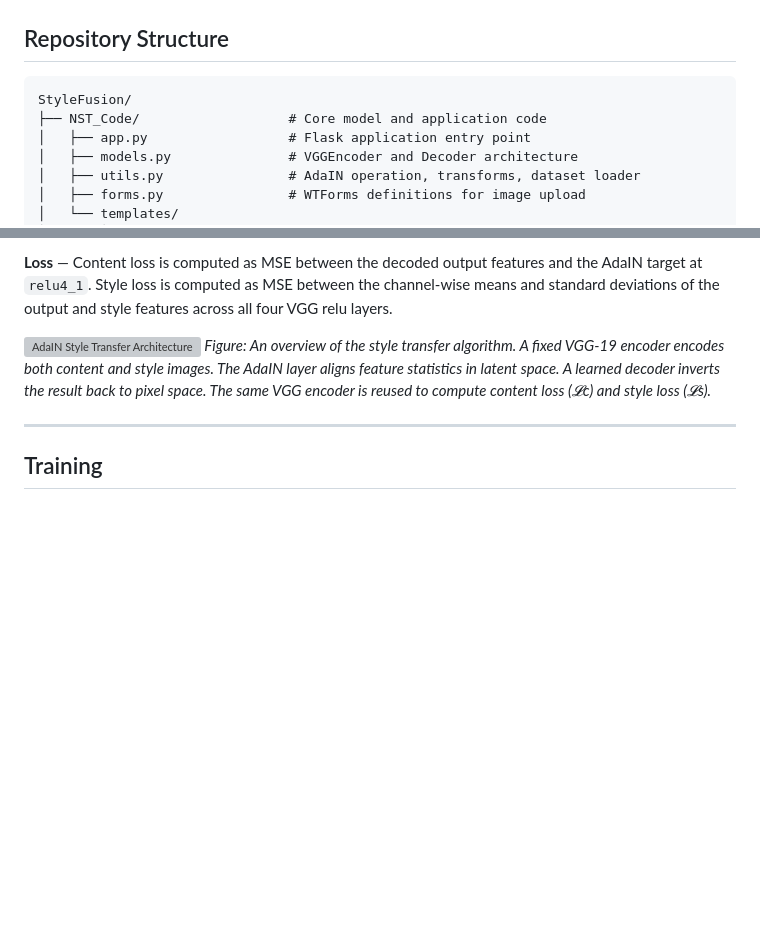
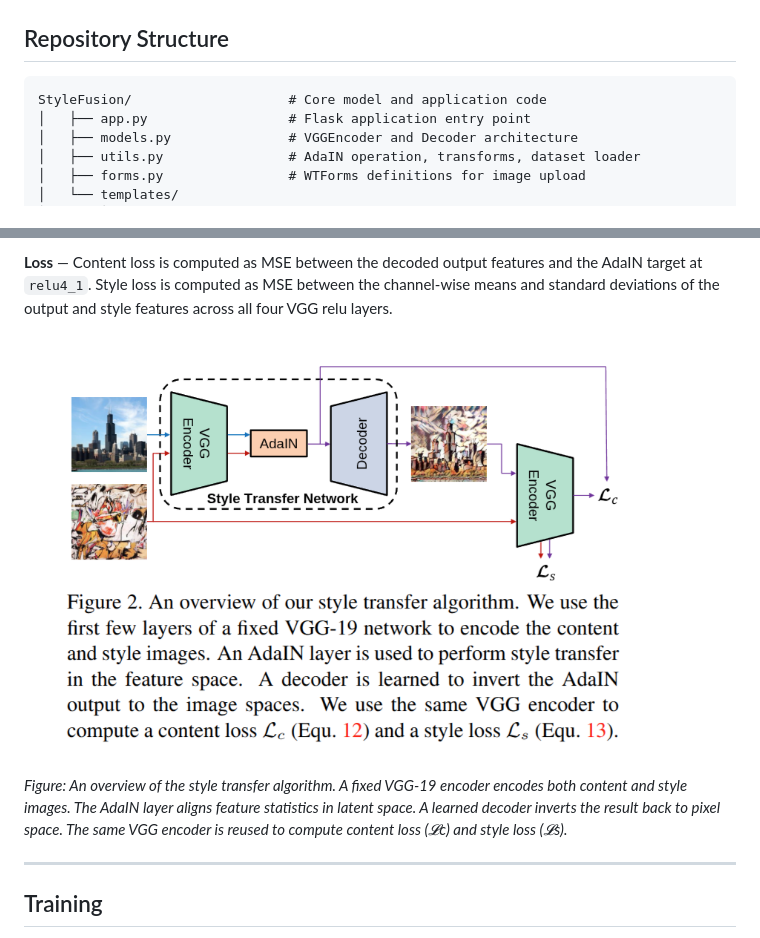
Before and after one commit to Devashish-Rawat1/StyleFusion, a Markdown page: README.md, 2 parts joined by grey strips. GitHub-like rendering; blank space fills up the shorter version; grey boxes are pictures that could not be loaded.

````diff
--- a/README.md
+++ b/README.md
@@ -15,8 +15,7 @@ The application exposes this pipeline through a Flask web interface that accepts
 ## Repository Structure
 
 ```
-StyleFusion/
-├── NST_Code/                   # Core model and application code
+StyleFusion/                    # Core model and application code
 │   ├── app.py                  # Flask application entry point
 │   ├── models.py               # VGGEncoder and Decoder architecture
 │   ├── utils.py                # AdaIN operation, transforms, dataset loader
@@ -48,7 +47,7 @@ AdaIN(x, y) = sigma(y) * ((x - mu(x)) / sigma(x)) + mu(y)
 
 **Loss** — Content loss is computed as MSE between the decoded output features and the AdaIN target at `relu4_1`. Style loss is computed as MSE between the channel-wise means and standard deviations of the output and style features across all four VGG relu layers.
 
-![AdaIN Style Transfer Architecture](Demo_IO_Images/adain_algo.png)
+![AdaIN Style Transfer Architecture](adain_algo.png)
 *Figure: An overview of the style transfer algorithm. A fixed VGG-19 encoder encodes both content and style images. The AdaIN layer aligns feature statistics in latent space. A learned decoder inverts the result back to pixel space. The same VGG encoder is reused to compute content loss (𝓛c) and style loss (𝓛s).*
 
 ---
````
Also changed, not shown: other parts of README.md (+1 -1 lines).
